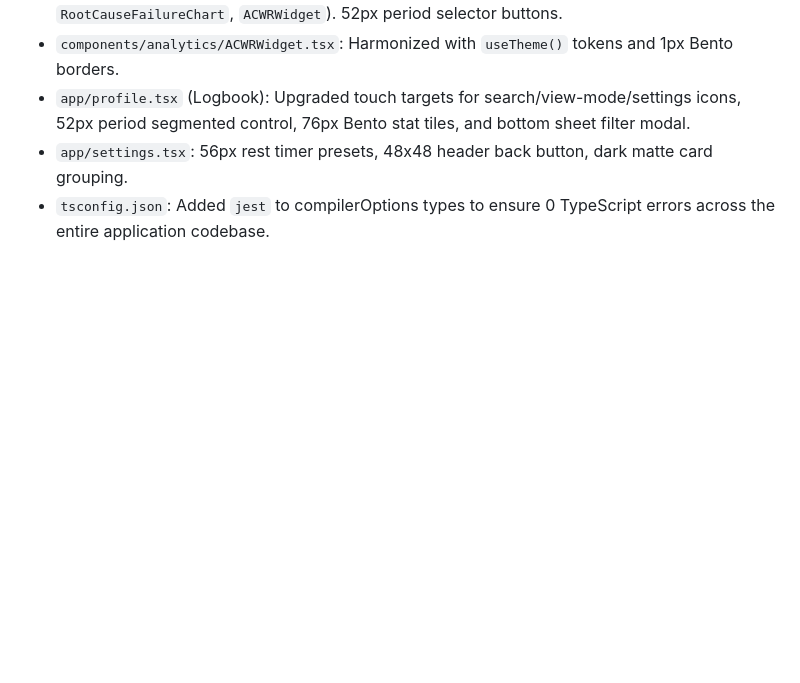
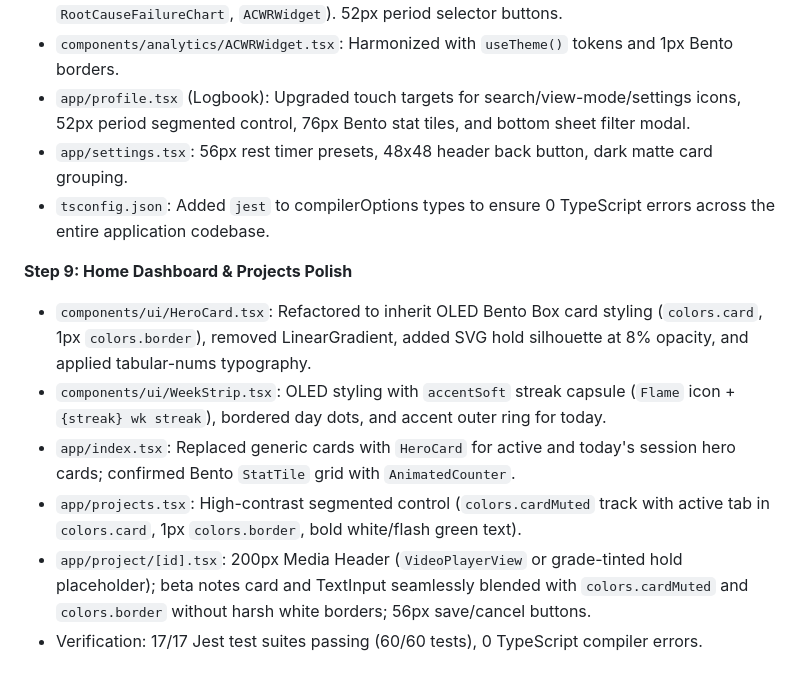
Before and after one commit to michaelbuensalido/Gripped, a Markdown page: docs/AWAY_LOG.md, the part around the change. GitHub-like rendering; blank space fills up the shorter version.

Commit message:
docs: record Step 9 Home Dashboard & Projects visual polish and test verification

```diff
--- a/docs/AWAY_LOG.md
+++ b/docs/AWAY_LOG.md
@@ -56,3 +56,11 @@
 - `app/profile.tsx` (Logbook): Upgraded touch targets for search/view-mode/settings icons, 52px period segmented control, 76px Bento stat tiles, and bottom sheet filter modal.
 - `app/settings.tsx`: 56px rest timer presets, 48x48 header back button, dark matte card grouping.
 - `tsconfig.json`: Added `jest` to compilerOptions types to ensure 0 TypeScript errors across the entire application codebase.
+
+**Step 9: Home Dashboard & Projects Polish**
+- `components/ui/HeroCard.tsx`: Refactored to inherit OLED Bento Box card styling (`colors.card`, 1px `colors.border`), removed LinearGradient, added SVG hold silhouette at 8% opacity, and applied tabular-nums typography.
+- `components/ui/WeekStrip.tsx`: OLED styling with `accentSoft` streak capsule (`Flame` icon + `{streak} wk streak`), bordered day dots, and accent outer ring for today.
+- `app/index.tsx`: Replaced generic cards with `HeroCard` for active and today's session hero cards; confirmed Bento `StatTile` grid with `AnimatedCounter`.
+- `app/projects.tsx`: High-contrast segmented control (`colors.cardMuted` track with active tab in `colors.card`, 1px `colors.border`, bold white/flash green text).
+- `app/project/[id].tsx`: 200px Media Header (`VideoPlayerView` or grade-tinted hold placeholder); beta notes card and TextInput seamlessly blended with `colors.cardMuted` and `colors.border` without harsh white borders; 56px save/cancel buttons.
+- Verification: 17/17 Jest test suites passing (60/60 tests), 0 TypeScript compiler errors.
```
